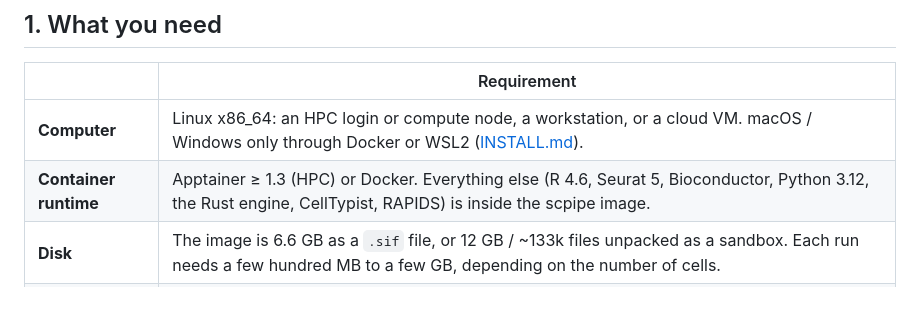
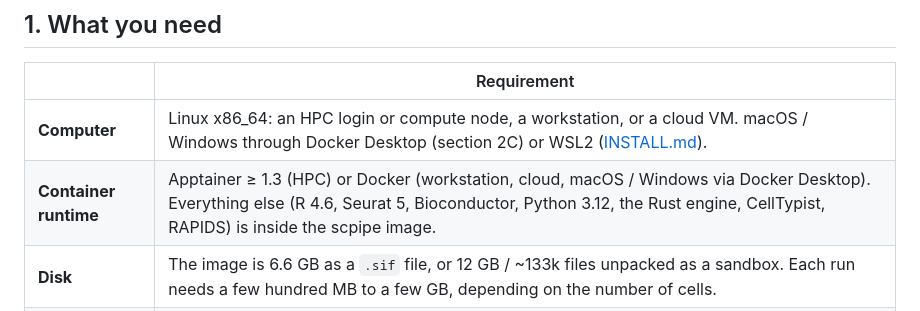
Before and after one commit to ad2n15/singlecell-container, a Markdown page: docs/GETTING_STARTED.md, the part around one of its changes. Rendered like a GitHub page.

```diff
--- a/docs/GETTING_STARTED.md
+++ b/docs/GETTING_STARTED.md
@@ -33,8 +33,8 @@ This page covers the everyday path: install, check, run, find the results. The d
 
 | | Requirement |
 |---|---|
-| **Computer** | Linux x86_64: an HPC login or compute node, a workstation, or a cloud VM. macOS / Windows only through Docker or WSL2 ([INSTALL.md](INSTALL.md)). |
-| **Container runtime** | Apptainer ≥ 1.3 (HPC) or Docker. Everything else (R 4.6, Seurat 5, Bioconductor, Python 3.12, the Rust engine, CellTypist, RAPIDS) is inside the scpipe image. |
+| **Computer** | Linux x86_64: an HPC login or compute node, a workstation, or a cloud VM. macOS / Windows through Docker Desktop (section 2C) or WSL2 ([INSTALL.md](INSTALL.md)). |
+| **Container runtime** | Apptainer ≥ 1.3 (HPC) or Docker (workstation, cloud, macOS / Windows via Docker Desktop). Everything else (R 4.6, Seurat 5, Bioconductor, Python 3.12, the Rust engine, CellTypist, RAPIDS) is inside the scpipe image. |
 | **Disk** | The image is 6.6 GB as a `.sif` file, or 12 GB / ~133k files unpacked as a sandbox. Each run needs a few hundred MB to a few GB, depending on the number of cells. |
 | **Memory** | PBMC 3k (2,700 cells) peaks at about 1.4 GB. Memory grows with the number of cells; for 100k+ cells start with 64 GB, and check the peak memory shown per stage. |
 | **CPU / GPU** | 8 cores is a good default. A GPU (e.g. NVIDIA L4) is optional; the CPU path is complete. |
```
Also changed, not shown: other parts of docs/GETTING_STARTED.md (+57 -3 lines).
